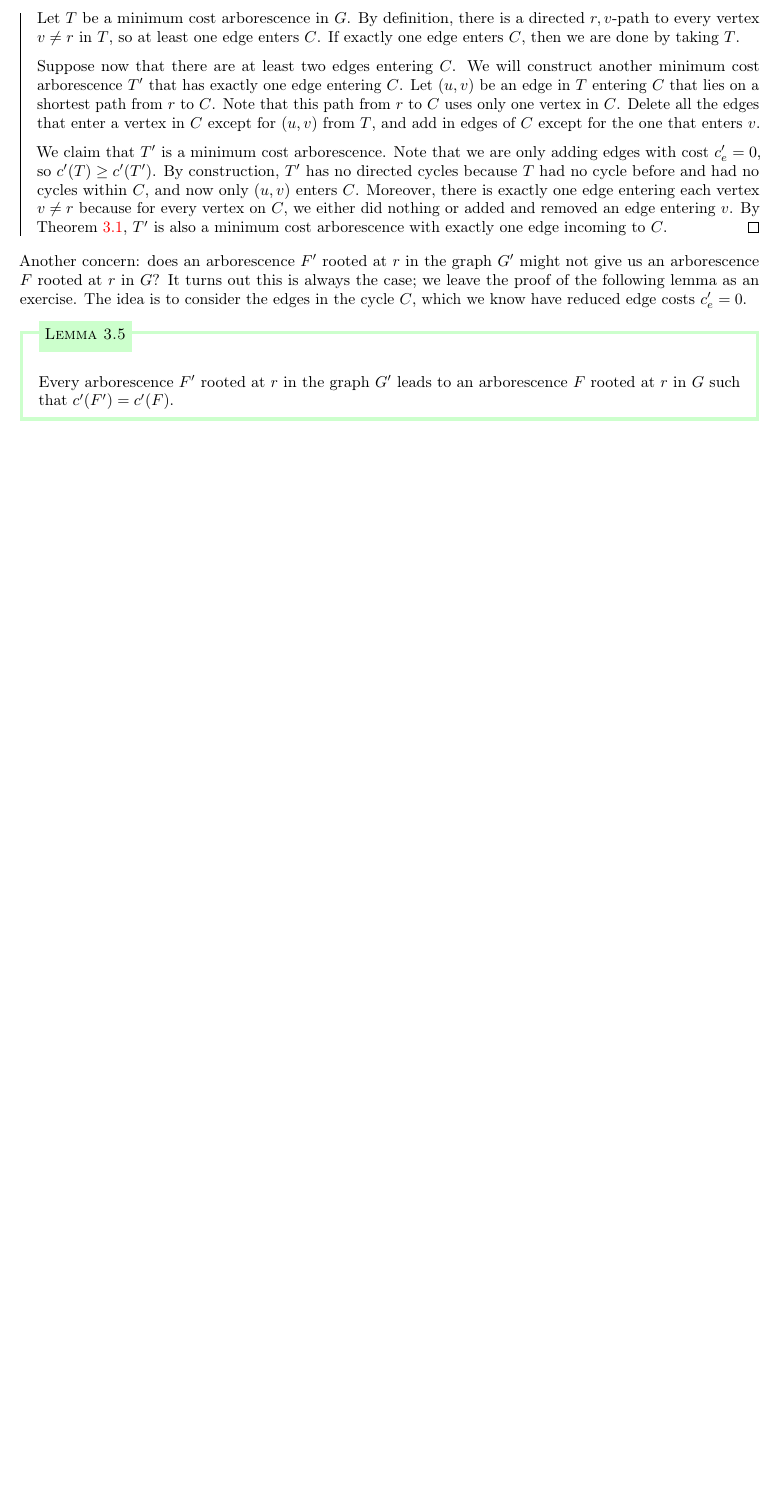
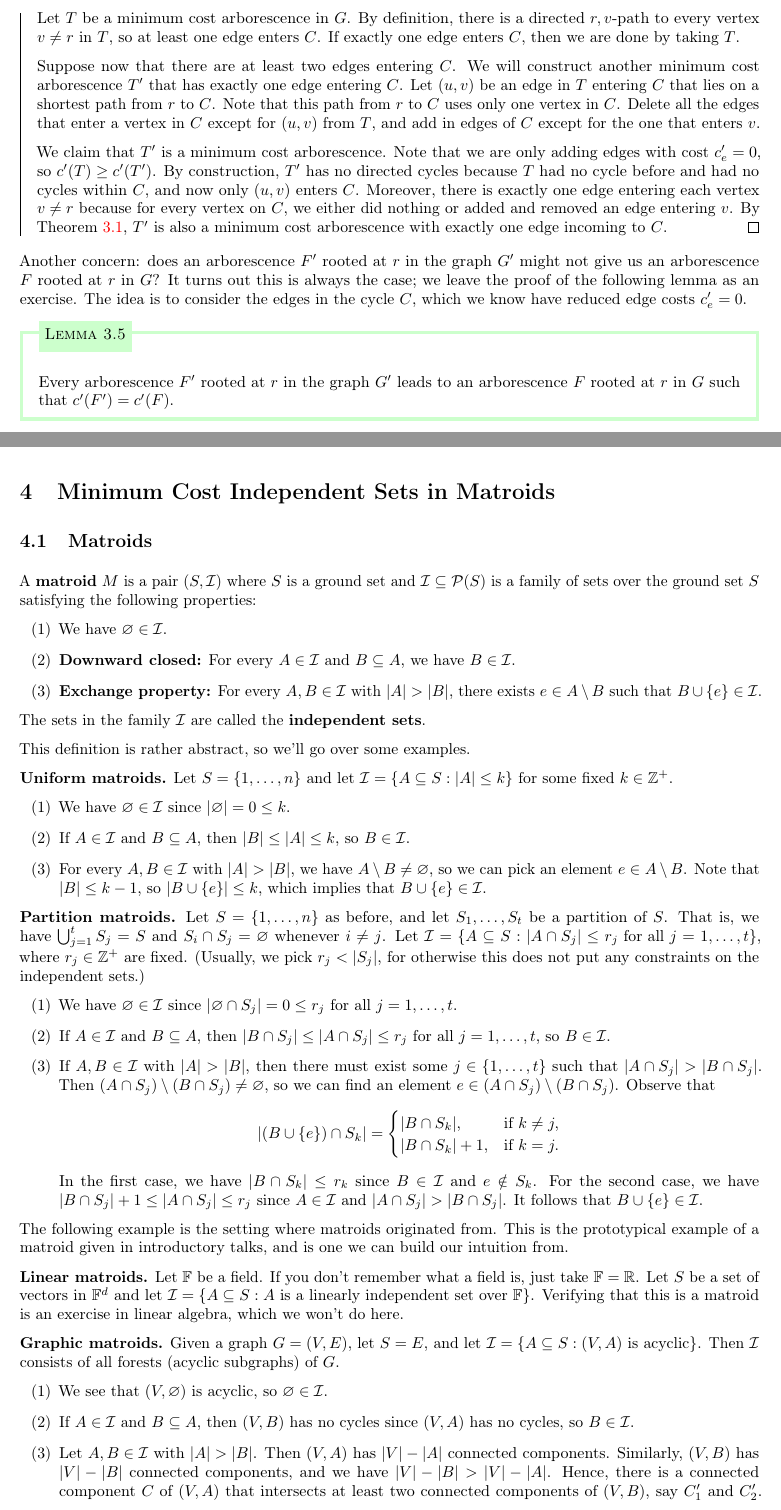
Before and after one commit to mltlee/Course-Notes, a LaTeX document (1231 - Winter 2023/CO 353 - Computational Discrete Optimization/co353.tex, which reads 1231 - Winter 2023/CO 353 - Computational Discrete Optimization/353chap04.tex): part of page 15 of 15 before the commit and two parts of pages 15 and 16 of 17 after it, the two joined at a grey line, cut so that both start at the same text, the shorter picture padded with empty space. Compiled offline with pdfLaTeX.

Commit message:
CO 353 Lecture 8

```diff
--- /dev/null
+++ b/1231 - Winter 2023/CO 353 - Computational Discrete Optimization/353chap04.tex
@@ -0,0 +1,80 @@
+\section{Minimum Cost Independent Sets in Matroids}\label{sec:4}
+
+\subsection{Matroids}\label{subsec:4.1}
+A {\bf matroid} $M$ is a pair $(S, {\cal I})$ where $S$ is a ground set
+and ${\cal I} \subseteq {\cal P}(S)$ is a family of sets over the
+ground set $S$ satisfying the following properties:
+\begin{enumerate}[(1)]
+    \item We have $\varnothing \in {\cal I}$.
+    \item {\bf Downward closed:} For every $A \in {\cal I}$ and $B \subseteq A$,
+    we have $B \in {\cal I}$.
+    \item {\bf Exchange property:} For every $A, B \in {\cal I}$ with
+    $|A| > |B|$, there exists $e \in A \setminus B$ such that $B \cup \{e\} \in {\cal I}$.
+\end{enumerate}
+The sets in the family ${\cal I}$ are called the {\bf independent sets}.
+
+This definition is rather abstract, so we'll go over some examples.
+
+{\bf Uniform matroids.} Let $S = \{1, \dots, n\}$ and let ${\cal I} =
+\{A \subseteq S : |A| \leq k\}$ for some fixed $k \in \Z^+$.
+\begin{enumerate}[(1)]
+    \item We have $\varnothing \in {\cal I}$ since $|\varnothing| = 0 \leq k$.
+    \item If $A \in {\cal I}$ and $B \subseteq A$, then $|B| \leq |A| \leq k$,
+    so $B \in {\cal I}$.
+    \item For every $A, B \in {\cal I}$ with $|A| > |B|$, we have
+    $A \setminus B \neq \varnothing$, so we can pick an element $e \in A
+    \setminus B$. Note that $|B| \leq k-1$, so $|B \cup \{e\}| \leq k$,
+    which implies that $B \cup \{e\} \in {\cal I}$.
+\end{enumerate}
+
+{\bf Partition matroids.} Let $S = \{1, \dots, n\}$ as before, and
+let $S_1, \dots, S_t$ be a partition of $S$. That is, we have
+$\bigcup_{j=1}^t S_j = S$ and $S_i \cap S_j = \varnothing$ whenever
+$i \neq j$. Let ${\cal I} = \{A \subseteq S : |A \cap S_j| \leq r_j
+\text{ for all } j = 1, \dots, t\}$, where $r_j \in \Z^+$ are fixed.
+(Usually, we pick $r_j < |S_j|$, for otherwise this does not put
+any constraints on the independent sets.)
+\begin{enumerate}[(1)]
+    \item We have $\varnothing \in {\cal I}$ since $|\varnothing \cap S_j| =
+    0 \leq r_j$ for all $j = 1, \dots, t$.
+    \item If $A \in {\cal I}$ and $B \subseteq A$, then $|B \cap S_j|
+    \leq |A \cap S_j| \leq r_j$ for all $j = 1, \dots, t$, so $B \in {\cal I}$.
+    \item If $A, B \in {\cal I}$ with $|A| > |B|$, then there must exist
+    some $j \in \{1, \dots, t\}$ such that $|A \cap S_j| > |B \cap S_j|$.
+    Then $(A \cap S_j) \setminus (B \cap S_j) \neq \varnothing$, so
+    we can find an element $e \in (A \cap S_j) \setminus (B \cap S_j)$.
+    Observe that
+    \[ |(B \cup \{e\}) \cap S_k| = \begin{cases}
+        |B \cap S_k|, & \text{if } k \neq j, \\
+        |B \cap S_k| + 1, & \text{if } k = j.
+    \end{cases} \]
+    In the first case, we have $|B \cap S_k| \leq r_k$ since $B \in {\cal I}$
+    and $e \notin S_k$. For the second case, we have $|B \cap S_j| + 1
+    \leq |A \cap S_j| \leq r_j$ since $A \in {\cal I}$ and
+    $|A \cap S_j| > |B \cap S_j|$. It follows that
+    $B \cup \{e\} \in {\cal I}$.
+\end{enumerate}
+
+The following example is the setting where matroids originated from.
+This is the prototypical example of a matroid given in introductory
+talks, and is one we can build our intuition from.
+
+{\bf Linear matroids.} Let $\mathbb{F}$ be a field. If you don't remember
+what a field is, just take $\mathbb{F} = \mathbb{R}$.
+Let $S$ be a set of vectors in $\mathbb{F}^d$ and let
+${\cal I} = \{A \subseteq S : A \text{ is a linearly independent set over }
+\mathbb{F}\}$. Verifying that this is a matroid is an exercise in
+linear algebra, which we won't do here.
+
+{\bf Graphic matroids.} Given a graph $G = (V, E)$, let $S = E$, and let
+${\cal I} = \{A \subseteq S : (V, A) \text{ is acyclic}\}$. Then ${\cal I}$
+consists of all forests (acyclic subgraphs) of $G$.
+\begin{enumerate}[(1)]
+    \item We see that $(V, \varnothing)$ is acyclic, so $\varnothing \in {\cal I}$.
+    \item If $A \in {\cal I}$ and $B \subseteq A$, then $(V, B)$ has no cycles
+    since $(V, A)$ has no cycles, so $B \in {\cal I}$.
+    \item Let $A, B \in {\cal I}$ with $|A| > |B|$. Then $(V, A)$ has
+    $|V| - |A|$ connected components. Similarly, $(V, B)$ has
+    $|V| - |B|$ connected components, and we have $|V| - |B| > |V| - |A|$.
+    Hence, there is a connected component $C$ of $(V, A)$ that intersects
+    at least two connected components of $(V, B)$, say $C'_1$ and $C'_2$.
@@ -0,0 +85 @@
+\end{enumerate}
```
Also changed, not shown: 1231 - Winter 2023/CO 353 - Computational Discrete Optimization/co353.tex (+1 -0 lines), 1231 - Winter 2023/CO 353 - Computational Discrete Optimization/co353.pdf, 1231 - Winter 2023/CO 353 - Computational Discrete Optimization/353chap04.tex (21 more changed lines).
